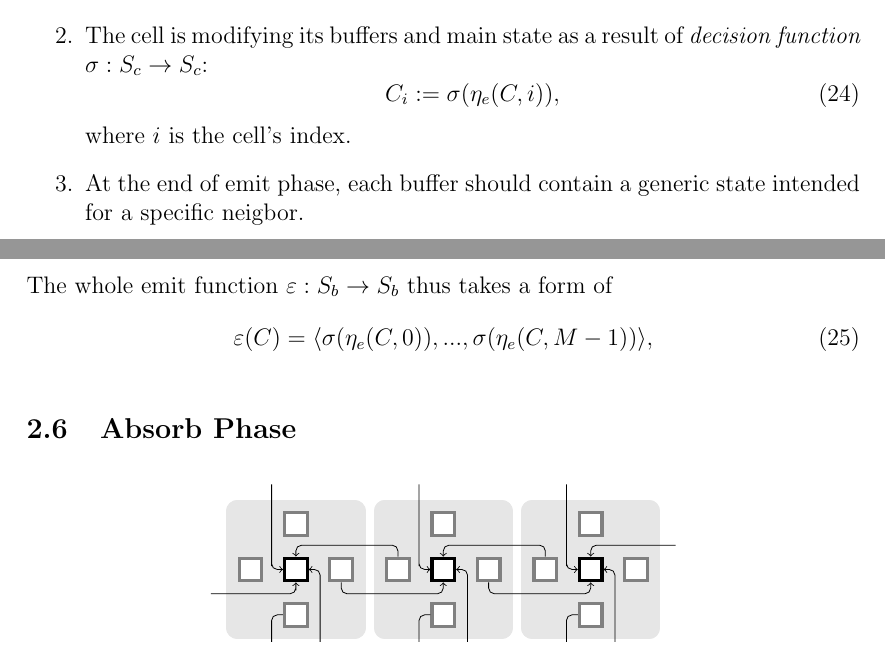
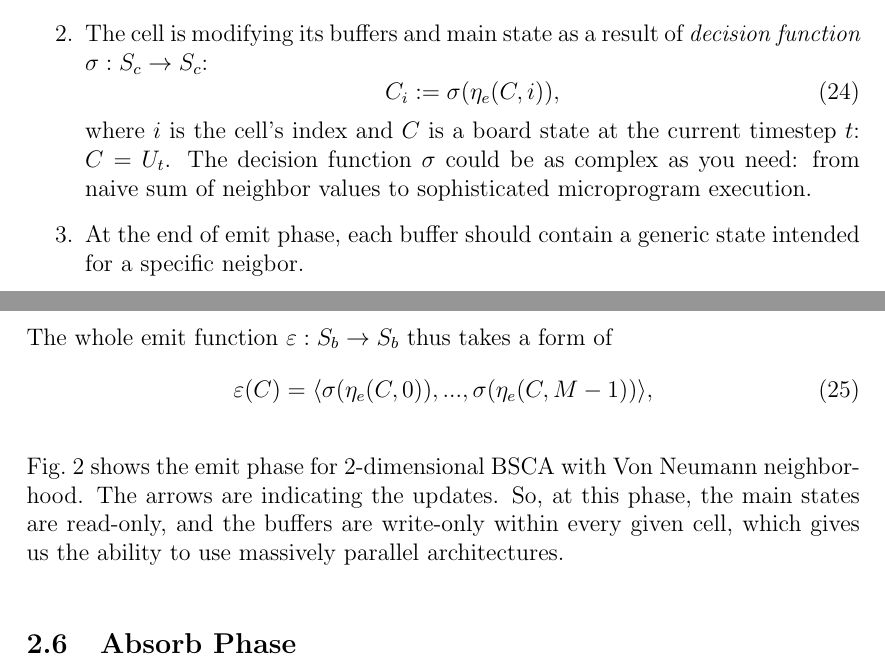
Before and after one commit to a5kin/artipixoids, a LaTeX document (docs/concept/artipixoids_concept.tex): two parts of pages 12 and 13 of 13, joined at a grey line, cut so that both start at the same text. Compiled offline with LaTeX, dvips and Ghostscript.

Commit message:
Emit Phase section is updated.

```diff
--- a/docs/concept/artipixoids_concept.tex
+++ b/docs/concept/artipixoids_concept.tex
@@ -366,7 +366,7 @@
         \begin{equation}
           C_i := \sigma(\eta_e(C, i)),
         \end{equation}
-        where $i$ is the cell's index.
+        where $i$ is the cell's index and $C$ is a board state at the current timestep $t$: $C = U_t$. The decision function $\sigma$ could be as complex as you need: from naive sum of neighbor values to sophisticated microprogram execution.
       \item
         At the end of emit phase, each buffer should contain a generic state intended for a specific neigbor.
     \end{enumerate}
@@ -375,6 +375,8 @@
     \begin{equation}
       \varepsilon(C) = \langle \sigma(\eta_e(C, 0)), ..., \sigma(\eta_e(C, M - 1)) \rangle,
     \end{equation}
+
+    Fig.~\ref{fig:emit-phase} shows the emit phase for 2-dimensional BSCA with Von Neumann neighborhood. The arrows are indicating the updates. So, at this phase, the main states are read-only, and the buffers are write-only within every given cell, which gives us the ability to use massively parallel architectures.
 
   \subsection{Absorb Phase}
 
```
Also changed, not shown: docs/concept/artipixoids_concept.pdf.
